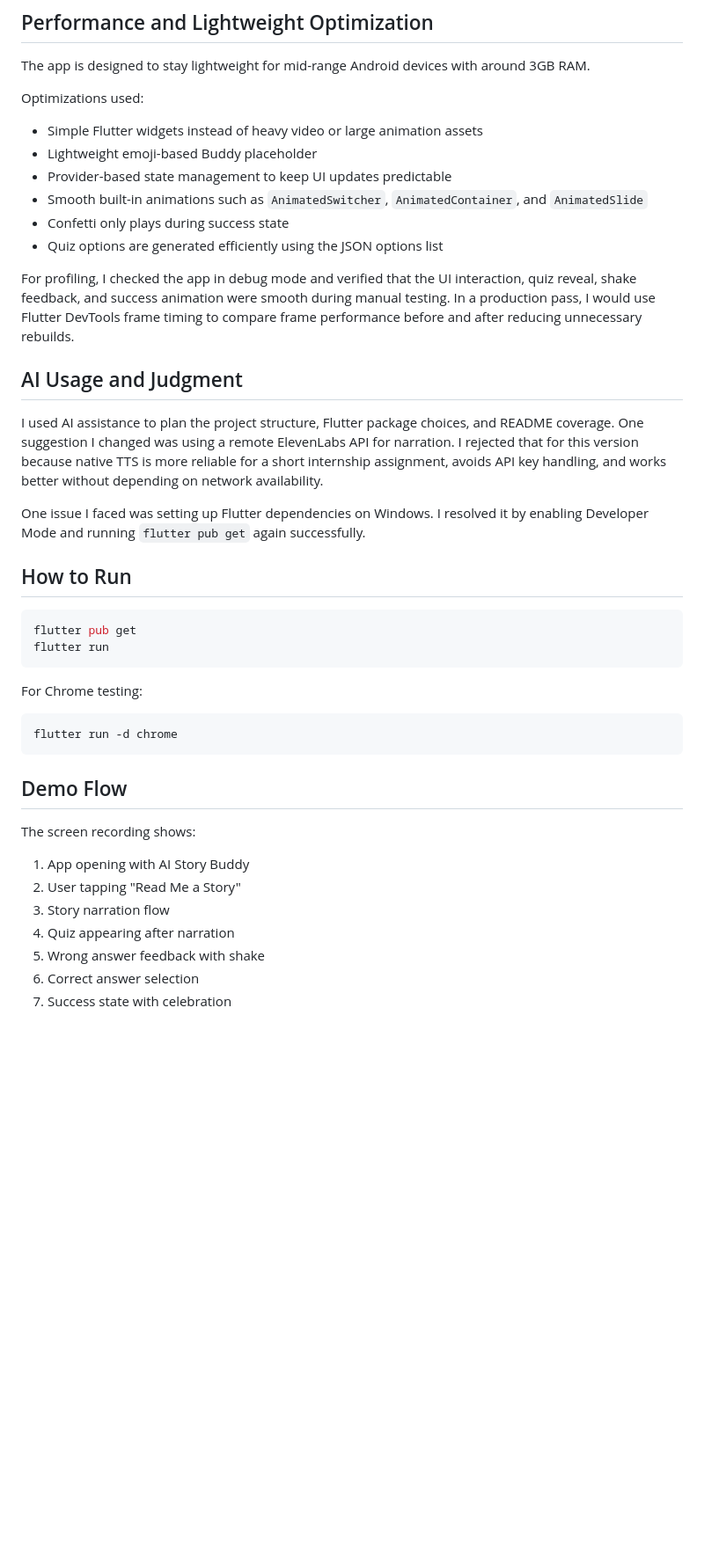
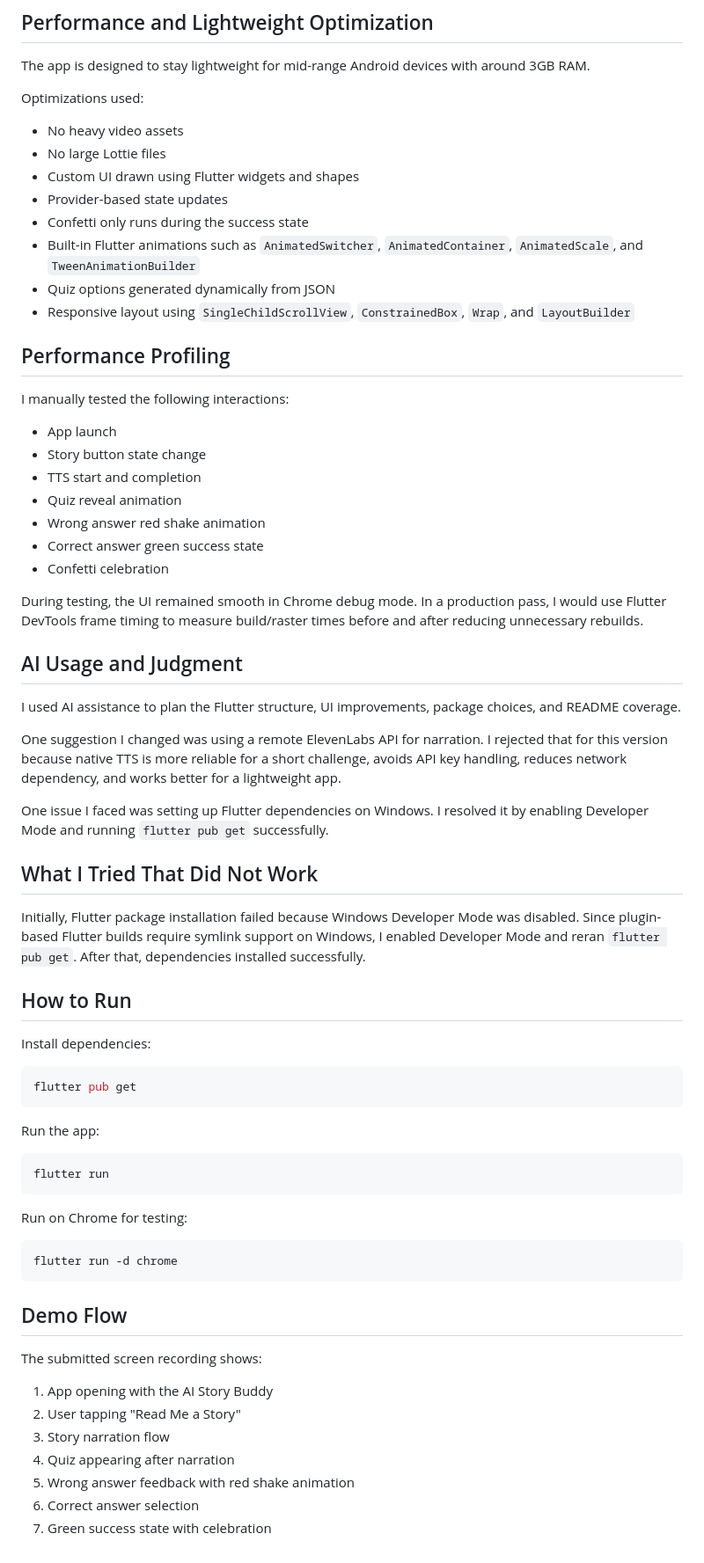
Before and after one commit to maheshuy/mobile_app_developer_challenge_mahesh_avula, a Markdown page: README.md, the part around one of its changes. Shown at 88% size. GitHub-like rendering; blank space fills up the shorter version.

````diff
--- a/README.md
+++ b/README.md
@@ -72,29 +140,56 @@ The app is designed to stay lightweight for mid-range Android devices with aroun
 
 Optimizations used:
 
-* Simple Flutter widgets instead of heavy video or large animation assets
-* Lightweight emoji-based Buddy placeholder
-* Provider-based state management to keep UI updates predictable
-* Smooth built-in animations such as `AnimatedSwitcher`, `AnimatedContainer`, and `AnimatedSlide`
-* Confetti only plays during success state
-* Quiz options are generated efficiently using the JSON options list
+* No heavy video assets
+* No large Lottie files
+* Custom UI drawn using Flutter widgets and shapes
+* Provider-based state updates
+* Confetti only runs during the success state
+* Built-in Flutter animations such as `AnimatedSwitcher`, `AnimatedContainer`, `AnimatedScale`, and `TweenAnimationBuilder`
+* Quiz options generated dynamically from JSON
+* Responsive layout using `SingleChildScrollView`, `ConstrainedBox`, `Wrap`, and `LayoutBuilder`
 
-For profiling, I checked the app in debug mode and verified that the UI interaction, quiz reveal, shake feedback, and success animation were smooth during manual testing. In a production pass, I would use Flutter DevTools frame timing to compare frame performance before and after reducing unnecessary rebuilds.
+## Performance Profiling
+
+I manually tested the following interactions:
+
+* App launch
+* Story button state change
+* TTS start and completion
+* Quiz reveal animation
+* Wrong answer red shake animation
+* Correct answer green success state
+* Confetti celebration
+
+During testing, the UI remained smooth in Chrome debug mode. In a production pass, I would use Flutter DevTools frame timing to measure build/raster times before and after reducing unnecessary rebuilds.
 
 ## AI Usage and Judgment
 
-I used AI assistance to plan the project structure, Flutter package choices, and README coverage. One suggestion I changed was using a remote ElevenLabs API for narration. I rejected that for this version because native TTS is more reliable for a short internship assignment, avoids API key handling, and works better without depending on network availability.
+I used AI assistance to plan the Flutter structure, UI improvements, package choices, and README coverage.
 
-One issue I faced was setting up Flutter dependencies on Windows. I resolved it by enabling Developer Mode and running `flutter pub get` again successfully.
+One suggestion I changed was using a remote ElevenLabs API for narration. I rejected that for this version because native TTS is more reliable for a short challenge, avoids API key handling, reduces network dependency, and works better for a lightweight app.
+
+One issue I faced was setting up Flutter dependencies on Windows. I resolved it by enabling Developer Mode and running `flutter pub get` successfully.
+
+## What I Tried That Did Not Work
+
+Initially, Flutter package installation failed because Windows Developer Mode was disabled. Since plugin-based Flutter builds require symlink support on Windows, I enabled Developer Mode and reran `flutter pub get`. After that, dependencies installed successfully.
 
 ## How to Run
 
+Install dependencies:
+
 ```bash
 flutter pub get
+```
+
+Run the app:
+
+```bash
 flutter run
 ```
 
-For Chrome testing:
+Run on Chrome for testing:
 
 ```bash
 flutter run -d chrome
@@ -102,12 +197,12 @@ flutter run -d chrome
 
 ## Demo Flow
 
-The screen recording shows:
+The submitted screen recording shows:
 
-1. App opening with AI Story Buddy
+1. App opening with the AI Story Buddy
 2. User tapping "Read Me a Story"
 3. Story narration flow
 4. Quiz appearing after narration
-5. Wrong answer feedback with shake
+5. Wrong answer feedback with red shake animation
 6. Correct answer selection
-7. Success state with celebration
+7. Green success state with celebration
````
Also changed, not shown: other parts of README.md (+88 -20 lines).
